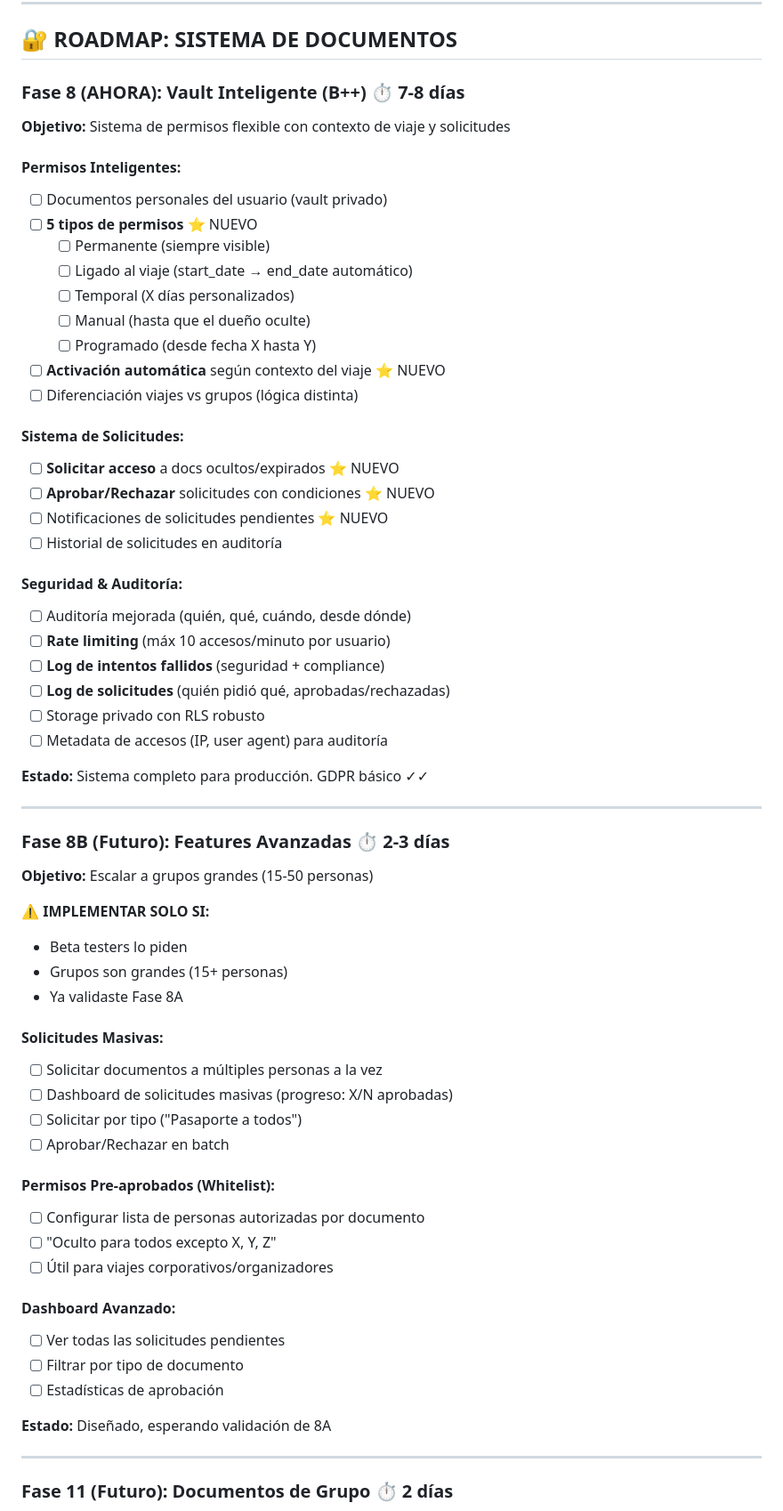
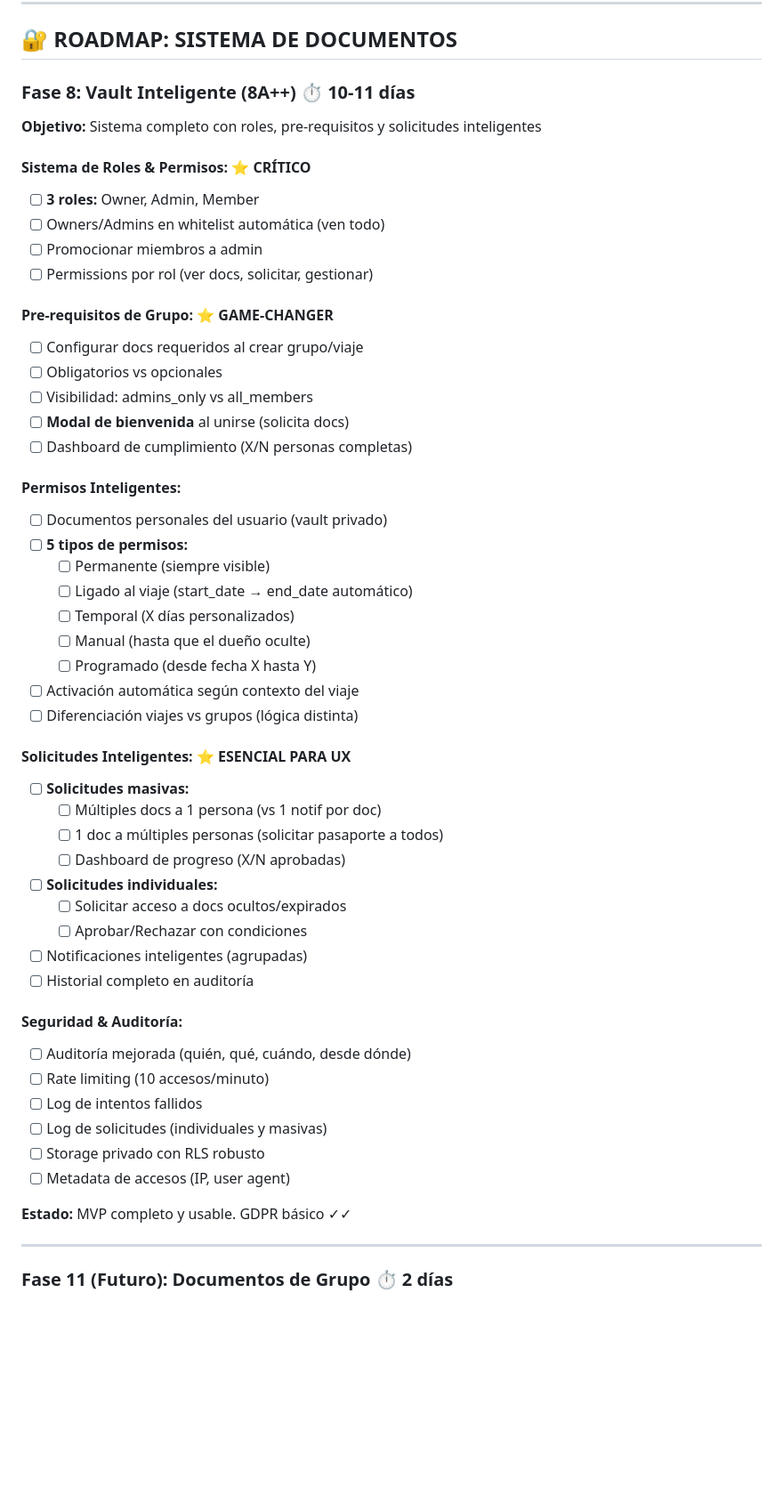
Before and after one commit to guillehoyob/SentoApp, a Markdown page: PENDIENTES.md, the part around the change. Shown: that part at 89% size. Rendered like a GitHub page; blank space fills up the shorter version.

```diff
--- a/PENDIENTES.md
+++ b/PENDIENTES.md
@@ -87,63 +87,53 @@ const deepLink = `sento://invite/${group_id}?t=${inviteToken}`;
 
 ## 🔐 ROADMAP: SISTEMA DE DOCUMENTOS
 
-### **Fase 8 (AHORA): Vault Inteligente (B++)** ⏱️ 7-8 días
-**Objetivo:** Sistema de permisos flexible con contexto de viaje y solicitudes
+### **Fase 8: Vault Inteligente (8A++)** ⏱️ 10-11 días
+**Objetivo:** Sistema completo con roles, pre-requisitos y solicitudes inteligentes
+
+#### **Sistema de Roles & Permisos:** ⭐ CRÍTICO
+- [ ] **3 roles:** Owner, Admin, Member
+- [ ] Owners/Admins en whitelist automática (ven todo)
+- [ ] Promocionar miembros a admin
+- [ ] Permissions por rol (ver docs, solicitar, gestionar)
+
+#### **Pre-requisitos de Grupo:** ⭐ GAME-CHANGER
+- [ ] Configurar docs requeridos al crear grupo/viaje
+- [ ] Obligatorios vs opcionales
+- [ ] Visibilidad: admins_only vs all_members
+- [ ] **Modal de bienvenida** al unirse (solicita docs)
+- [ ] Dashboard de cumplimiento (X/N personas completas)
 
 #### **Permisos Inteligentes:**
 - [ ] Documentos personales del usuario (vault privado)
-- [ ] **5 tipos de permisos** ⭐ NUEVO
+- [ ] **5 tipos de permisos:**
   - [ ] Permanente (siempre visible)
   - [ ] Ligado al viaje (start_date → end_date automático)
   - [ ] Temporal (X días personalizados)
   - [ ] Manual (hasta que el dueño oculte)
   - [ ] Programado (desde fecha X hasta Y)
-- [ ] **Activación automática** según contexto del viaje ⭐ NUEVO
+- [ ] Activación automática según contexto del viaje
 - [ ] Diferenciación viajes vs grupos (lógica distinta)
 
-#### **Sistema de Solicitudes:**
-- [ ] **Solicitar acceso** a docs ocultos/expirados ⭐ NUEVO
-- [ ] **Aprobar/Rechazar** solicitudes con condiciones ⭐ NUEVO
-- [ ] Notificaciones de solicitudes pendientes ⭐ NUEVO
-- [ ] Historial de solicitudes en auditoría
+#### **Solicitudes Inteligentes:** ⭐ ESENCIAL PARA UX
+- [ ] **Solicitudes masivas:**
+  - [ ] Múltiples docs a 1 persona (vs 1 notif por doc)
+  - [ ] 1 doc a múltiples personas (solicitar pasaporte a todos)
+  - [ ] Dashboard de progreso (X/N aprobadas)
+- [ ] **Solicitudes individuales:**
+  - [ ] Solicitar acceso a docs ocultos/expirados
+  - [ ] Aprobar/Rechazar con condiciones
+- [ ] Notificaciones inteligentes (agrupadas)
+- [ ] Historial completo en auditoría
 
 #### **Seguridad & Auditoría:**
 - [ ] Auditoría mejorada (quién, qué, cuándo, desde dónde)
-- [ ] **Rate limiting** (máx 10 accesos/minuto por usuario)
-- [ ] **Log de intentos fallidos** (seguridad + compliance)
-- [ ] **Log de solicitudes** (quién pidió qué, aprobadas/rechazadas)
+- [ ] Rate limiting (10 accesos/minuto)
+- [ ] Log de intentos fallidos
+- [ ] Log de solicitudes (individuales y masivas)
 - [ ] Storage privado con RLS robusto
-- [ ] Metadata de accesos (IP, user agent) para auditoría
+- [ ] Metadata de accesos (IP, user agent)
 
-**Estado:** Sistema completo para producción. GDPR básico ✓✓
-
----
-
-### **Fase 8B (Futuro): Features Avanzadas** ⏱️ 2-3 días
-**Objetivo:** Escalar a grupos grandes (15-50 personas)
-
-**⚠️ IMPLEMENTAR SOLO SI:**
-- Beta testers lo piden
-- Grupos son grandes (15+ personas)
-- Ya validaste Fase 8A
-
-#### **Solicitudes Masivas:**
-- [ ] Solicitar documentos a múltiples personas a la vez
-- [ ] Dashboard de solicitudes masivas (progreso: X/N aprobadas)
-- [ ] Solicitar por tipo ("Pasaporte a todos")
-- [ ] Aprobar/Rechazar en batch
-
-#### **Permisos Pre-aprobados (Whitelist):**
-- [ ] Configurar lista de personas autorizadas por documento
-- [ ] "Oculto para todos excepto X, Y, Z"
-- [ ] Útil para viajes corporativos/organizadores
-
-#### **Dashboard Avanzado:**
-- [ ] Ver todas las solicitudes pendientes
-- [ ] Filtrar por tipo de documento
-- [ ] Estadísticas de aprobación
-
-**Estado:** Diseñado, esperando validación de 8A
+**Estado:** MVP completo y usable. GDPR básico ✓✓
 
 ---
 
```
Also changed, not shown: DECISION_FINAL_8A_PLUS_PLUS.md (added, +558 -0 lines).
